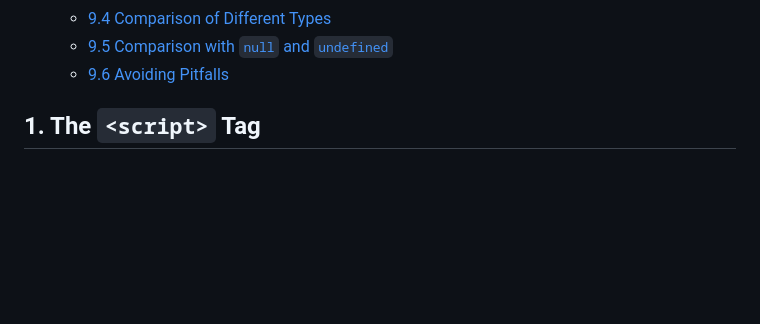
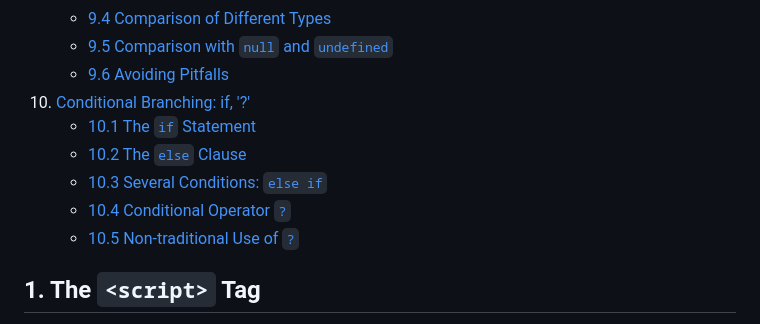
Before and after one commit to natandaniel/javascript, a Markdown page: fundamentals/readme.md, the part around one of its changes. GitHub-like rendering; blank space fills up the shorter version.

```diff
--- a/fundamentals/readme.md
+++ b/fundamentals/readme.md
@@ -44,6 +44,12 @@
    - [9.4 Comparison of Different Types](#94-comparison-of-different-types)
    - [9.5 Comparison with `null` and `undefined`](#95-comparison-with-null-and-undefined)
    - [9.6 Avoiding Pitfalls](#96-avoiding-pitfalls)
+10. [Conditional Branching: if, '?'](#10-conditional-branching-if-)
+    - [10.1 The `if` Statement](#101-the-if-statement)
+    - [10.2 The `else` Clause](#102-the-else-clause)
+    - [10.3 Several Conditions: `else if`](#103-several-conditions-else-if)
+    - [10.4 Conditional Operator `?`](#104-conditional-operator-)
+    - [10.5 Non-traditional Use of `?`](#105-non-traditional-use-of-)
 
 ## 1. The `<script>` Tag
 
```
Also changed, not shown: other parts of fundamentals/readme.md (+69 -0 lines).
